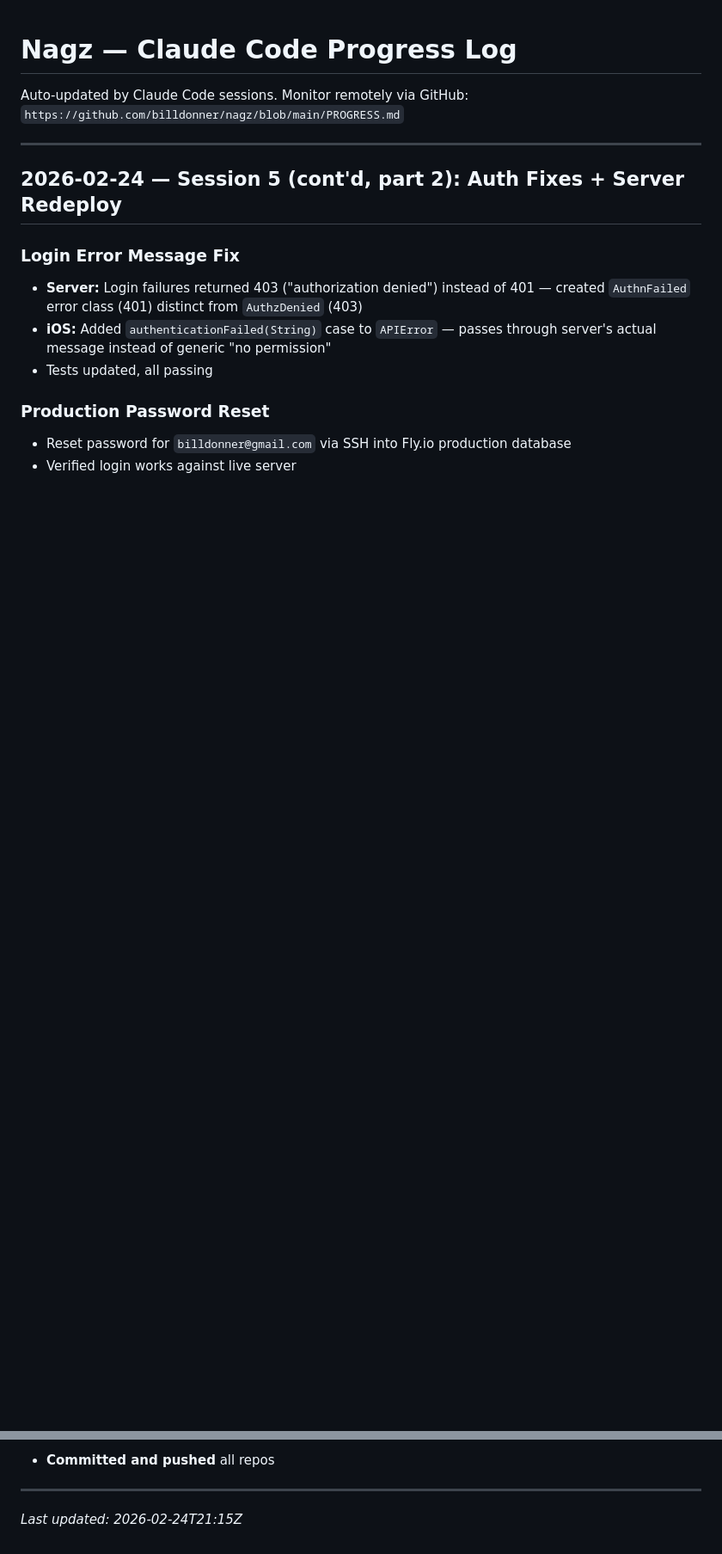
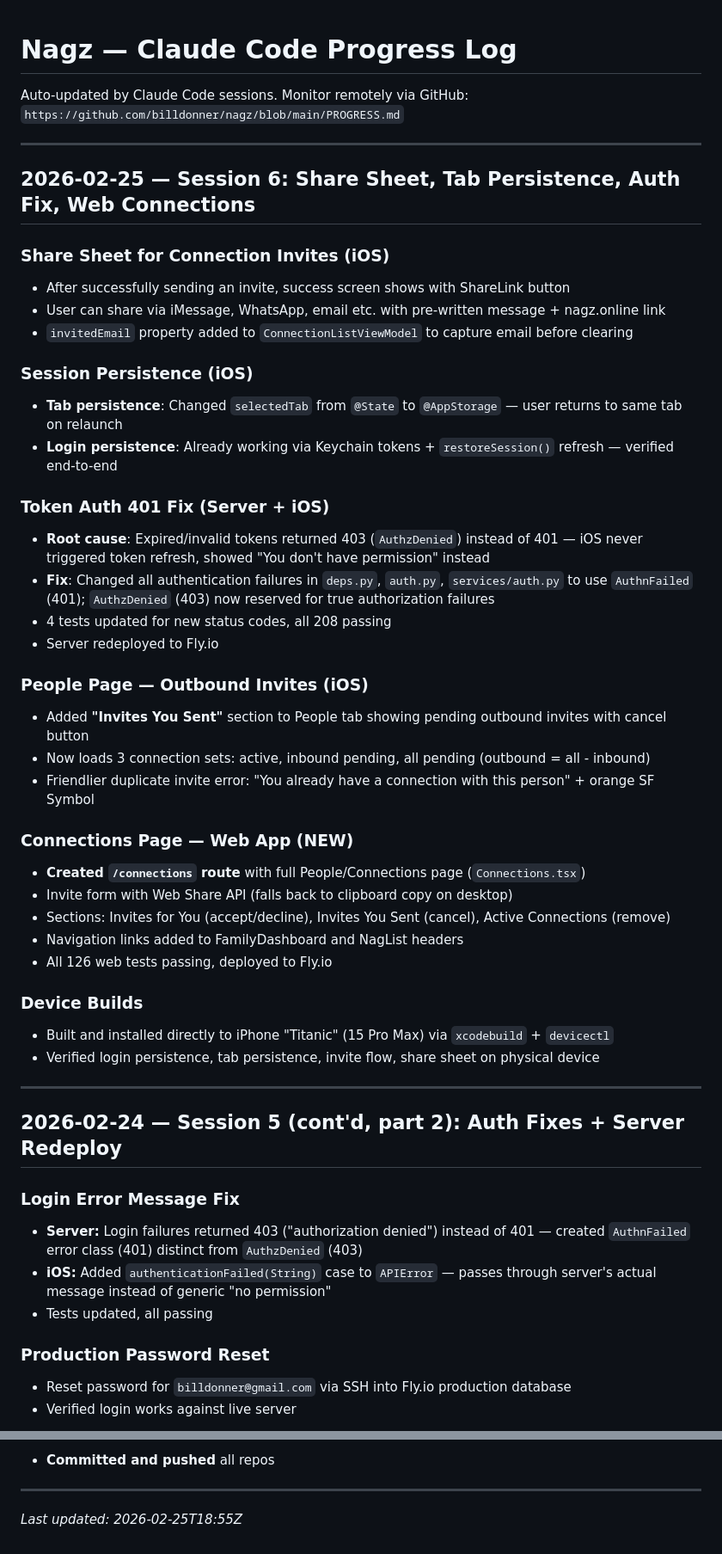
Before and after one commit to billdonner/nagz, a Markdown page: PROGRESS.md, 2 parts joined by grey strips. Shown at 86% size. Drawn GitHub-style; blank space fills up the shorter version.

Commit message:
Update PROGRESS.md: Session 6 — share sheet, auth fix, web connections
Co-Authored-By: Claude Opus 4.6 <noreply@anthropic.com>

```diff
--- a/PROGRESS.md
+++ b/PROGRESS.md
@@ -2,6 +2,41 @@
 
 Auto-updated by Claude Code sessions. Monitor remotely via GitHub:
 `https://github.com/billdonner/nagz/blob/main/PROGRESS.md`
+
+---
+
+## 2026-02-25 — Session 6: Share Sheet, Tab Persistence, Auth Fix, Web Connections
+
+### Share Sheet for Connection Invites (iOS)
+- After successfully sending an invite, success screen shows with ShareLink button
+- User can share via iMessage, WhatsApp, email etc. with pre-written message + nagz.online link
+- `invitedEmail` property added to `ConnectionListViewModel` to capture email before clearing
+
+### Session Persistence (iOS)
+- **Tab persistence**: Changed `selectedTab` from `@State` to `@AppStorage` — user returns to same tab on relaunch
+- **Login persistence**: Already working via Keychain tokens + `restoreSession()` refresh — verified end-to-end
+
+### Token Auth 401 Fix (Server + iOS)
+- **Root cause**: Expired/invalid tokens returned 403 (`AuthzDenied`) instead of 401 — iOS never triggered token refresh, showed "You don't have permission" instead
+- **Fix**: Changed all authentication failures in `deps.py`, `auth.py`, `services/auth.py` to use `AuthnFailed` (401); `AuthzDenied` (403) now reserved for true authorization failures
+- 4 tests updated for new status codes, all 208 passing
+- Server redeployed to Fly.io
+
+### People Page — Outbound Invites (iOS)
+- Added **"Invites You Sent"** section to People tab showing pending outbound invites with cancel button
+- Now loads 3 connection sets: active, inbound pending, all pending (outbound = all - inbound)
+- Friendlier duplicate invite error: "You already have a connection with this person" + orange SF Symbol
+
+### Connections Page — Web App (NEW)
+- **Created `/connections` route** with full People/Connections page (`Connections.tsx`)
+- Invite form with Web Share API (falls back to clipboard copy on desktop)
+- Sections: Invites for You (accept/decline), Invites You Sent (cancel), Active Connections (remove)
+- Navigation links added to FamilyDashboard and NagList headers
+- All 126 web tests passing, deployed to Fly.io
+
+### Device Builds
+- Built and installed directly to iPhone "Titanic" (15 Pro Max) via `xcodebuild` + `devicectl`
+- Verified login persistence, tab persistence, invite flow, share sheet on physical device
 
 ---
 
@@ -187,4 +222,4 @@ Auto-updated by Claude Code sessions. Monitor remotely via GitHub:
 
 ---
 
-*Last updated: 2026-02-24T21:15Z*
+*Last updated: 2026-02-25T18:55Z*
```
